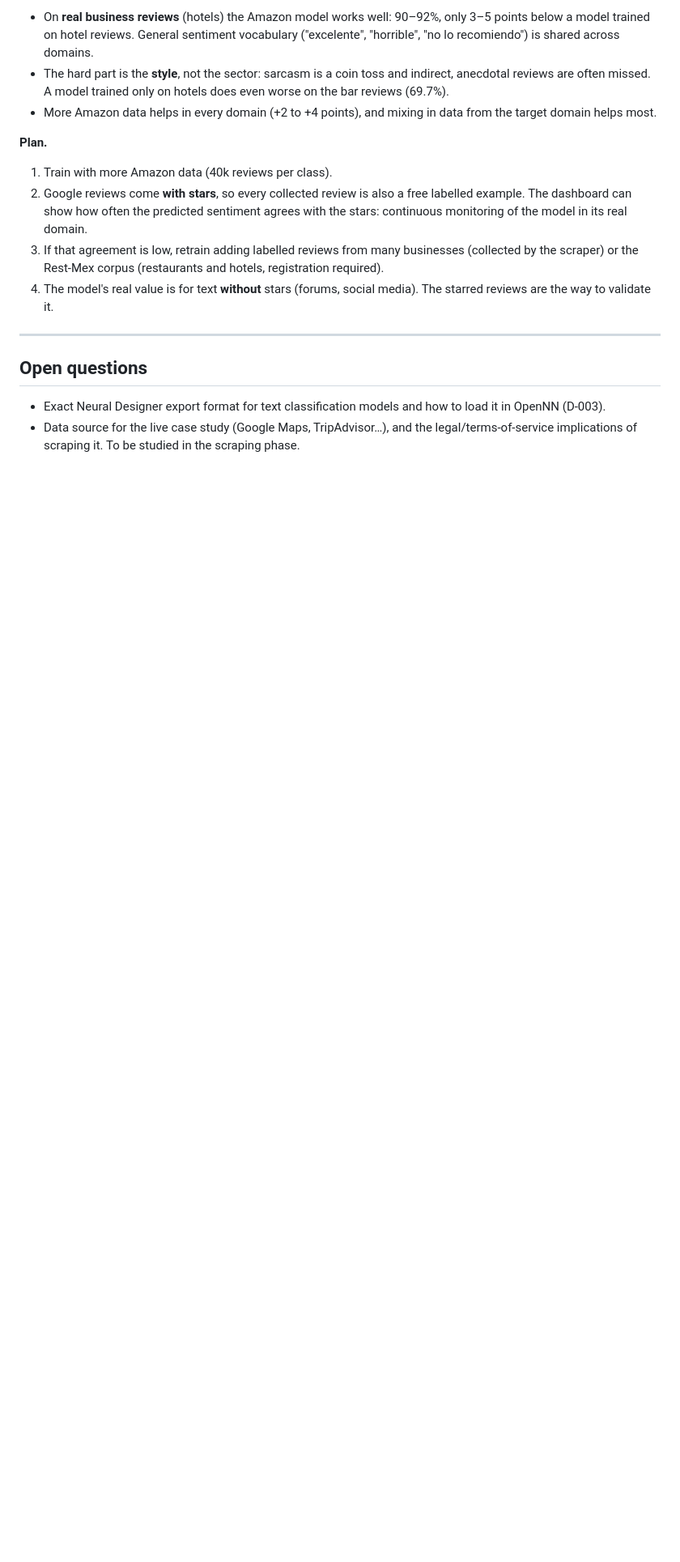
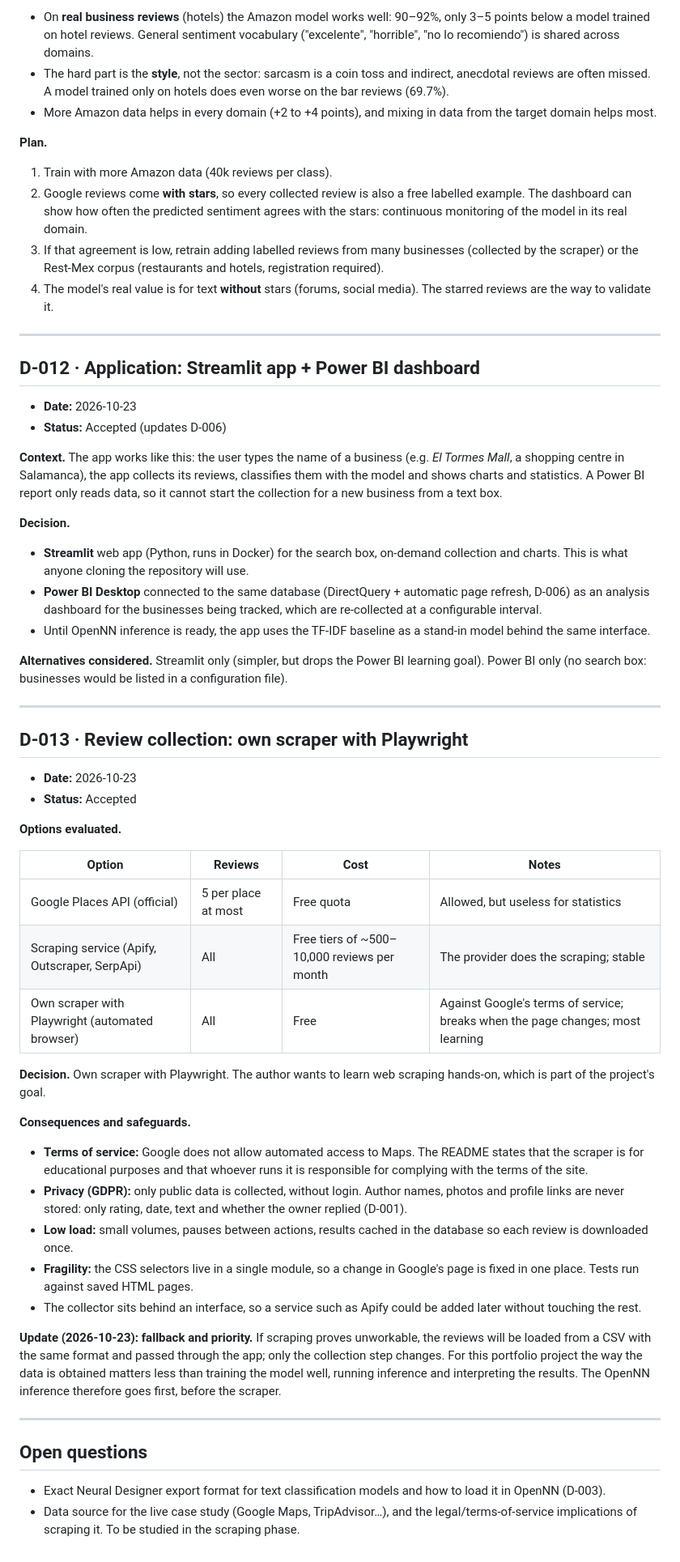
Before and after one commit to miguelbdiez/impacto, a Markdown page: docs/decision-log.md, the part around the change. Shown at 81% size. GitHub-like rendering; blank space fills up the shorter version.

Commit message:
Decide the app architecture and how to collect reviews
- D-012: Streamlit app for on-demand analysis, Power BI dashboard on the same database
- D-013: own Playwright scraper with privacy safeguards; CSV import as fallback

```diff
--- a/docs/decision-log.md
+++ b/docs/decision-log.md
@@ -398,6 +398,61 @@ enthusiastic 85%, short 88%.
 
 ---
 
+## D-012 · Application: Streamlit app + Power BI dashboard
+
+- **Date:** 2026-10-23
+- **Status:** Accepted (updates D-006)
+
+**Context.** The app works like this: the user types the name of a business (e.g. *El Tormes Mall*, a shopping
+centre in Salamanca), the app collects its reviews, classifies them with the model and shows charts and statistics.
+A Power BI report only reads data, so it cannot start the collection for a new business from a text box.
+
+**Decision.**
+- **Streamlit** web app (Python, runs in Docker) for the search box, on-demand collection and charts. This is what
+  anyone cloning the repository will use.
+- **Power BI Desktop** connected to the same database (DirectQuery + automatic page refresh, D-006) as an analysis
+  dashboard for the businesses being tracked, which are re-collected at a configurable interval.
+- Until OpenNN inference is ready, the app uses the TF-IDF baseline as a stand-in model behind the same interface.
+
+**Alternatives considered.** Streamlit only (simpler, but drops the Power BI learning goal). Power BI only (no
+search box: businesses would be listed in a configuration file).
+
+---
+
+## D-013 · Review collection: own scraper with Playwright
+
+- **Date:** 2026-10-23
+- **Status:** Accepted
+
+**Options evaluated.**
+
+| Option | Reviews | Cost | Notes |
+|---|---|---|---|
+| Google Places API (official) | 5 per place at most | Free quota | Allowed, but useless for statistics |
+| Scraping service (Apify, Outscraper, SerpApi) | All | Free tiers of ~500–10,000 reviews per month | The provider does the scraping; stable |
+| Own scraper with Playwright (automated browser) | All | Free | Against Google's terms of service; breaks when the page changes; most learning |
+
+**Decision.** Own scraper with Playwright. The author wants to learn web scraping hands-on, which is part of the
+project's goal.
+
+**Consequences and safeguards.**
+- **Terms of service:** Google does not allow automated access to Maps. The README states that the scraper is for
+  educational purposes and that whoever runs it is responsible for complying with the terms of the site.
+- **Privacy (GDPR):** only public data is collected, without login. Author names, photos and profile links are never
+  stored: only rating, date, text and whether the owner replied (D-001).
+- **Low load:** small volumes, pauses between actions, results cached in the database so each review is
+  downloaded once.
+- **Fragility:** the CSS selectors live in a single module, so a change in Google's page is fixed in one place.
+  Tests run against saved HTML pages.
+- The collector sits behind an interface, so a service such as Apify could be added later without touching the rest.
+
+**Update (2026-10-23): fallback and priority.** If scraping proves unworkable, the reviews will be loaded from a CSV
+with the same format and passed through the app; only the collection step changes. For this portfolio project the
+way the data is obtained matters less than training the model well, running inference and interpreting the results.
+The OpenNN inference therefore goes first, before the scraper.
+
+---
+
 ## Open questions
 
 - Exact Neural Designer export format for text classification models and how to load it in OpenNN (D-003).
```
